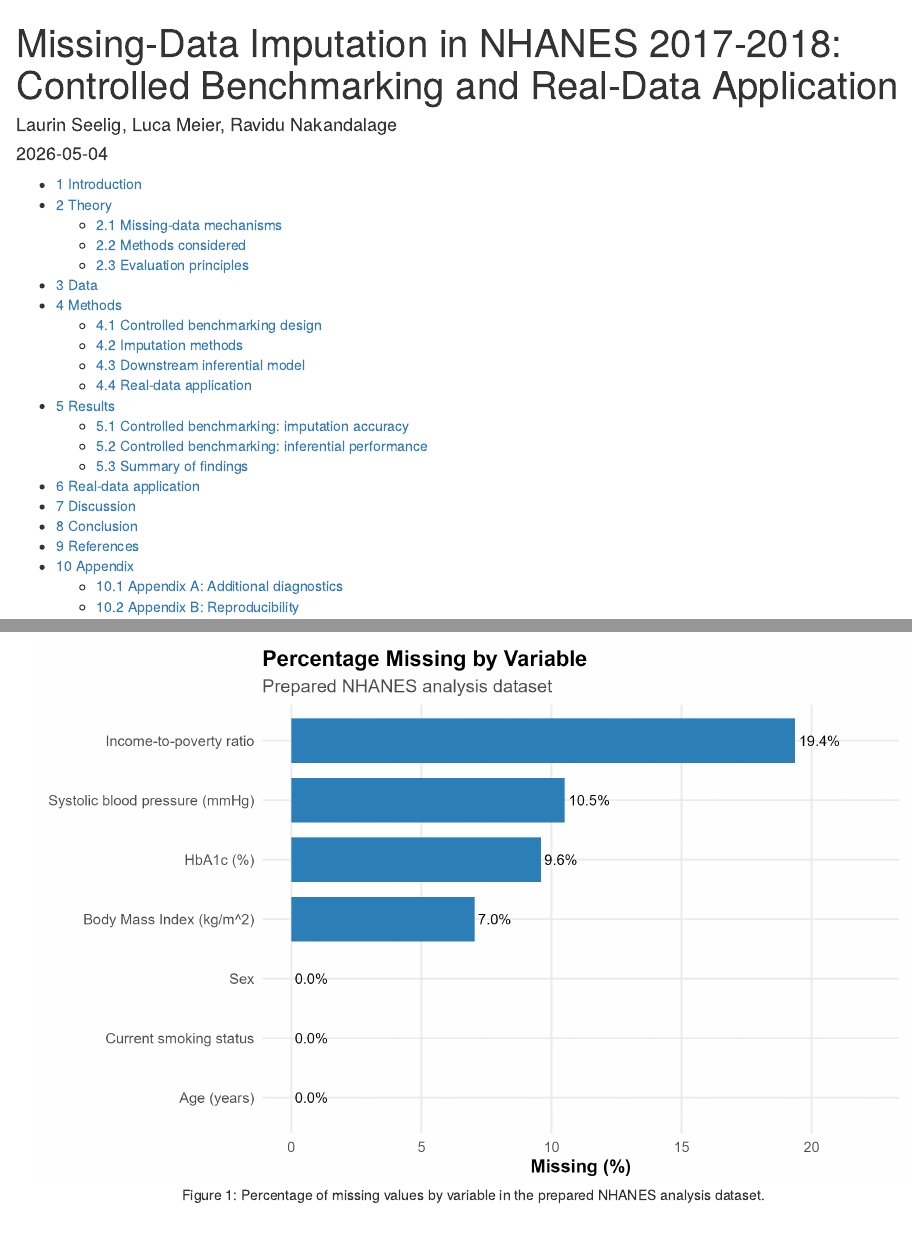
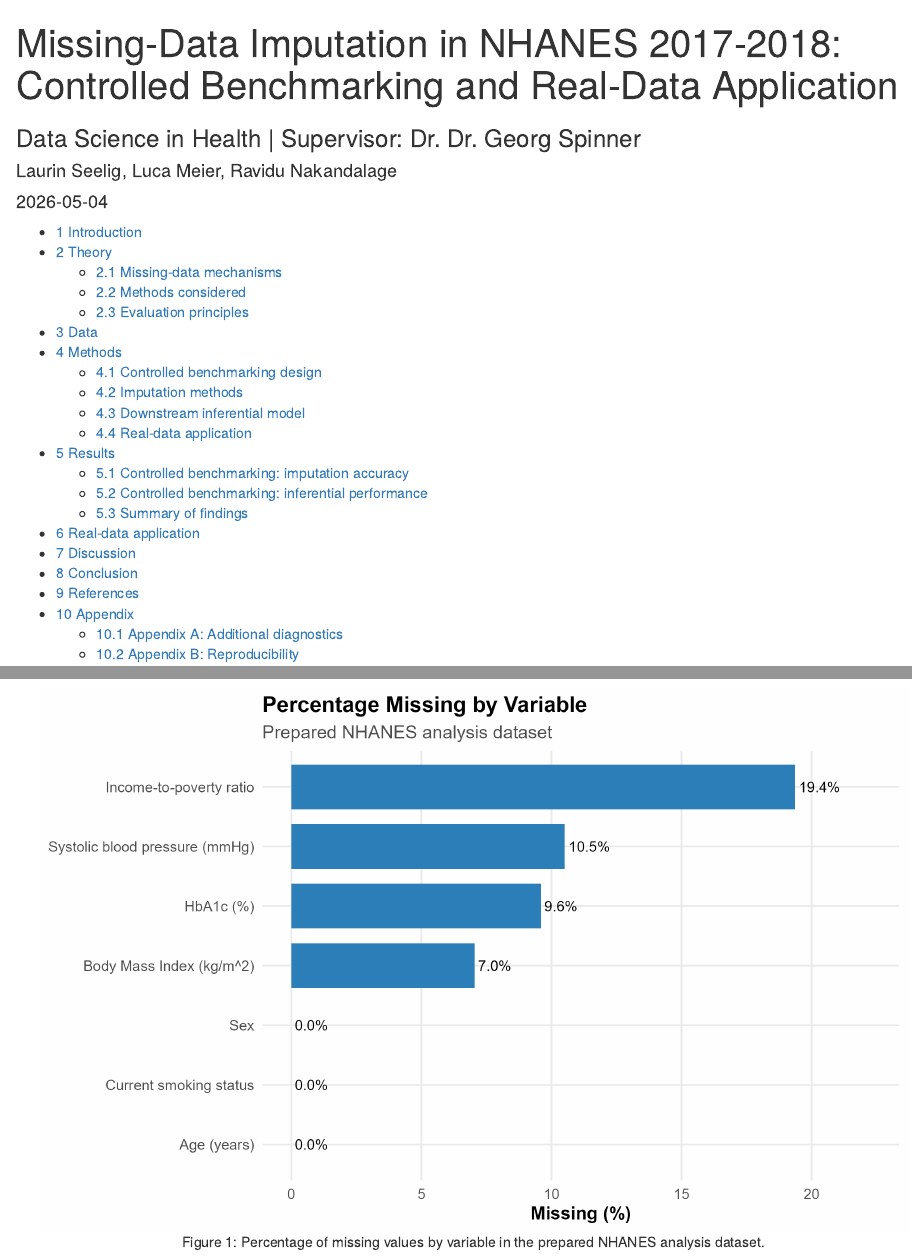
Before and after one commit to laurin4/Imputation-methods-project, an R Markdown document (report.Rmd): the page in a window 1100 px wide, from its top, and a second part further down, joined at a grey line. Rendered offline with R 4.5, knitr and Pandoc, with nearby package versions; code that draws random numbers runs with fixed seeds of ours.

Commit message:
Add supervisor Dr. Georg Spinner to report header

```diff
--- a/report.Rmd
+++ b/report.Rmd
@@ -2,6 +2,7 @@
 title: "Missing-Data Imputation in NHANES 2017-2018: Controlled Benchmarking and Real-Data Application"
 author: "Laurin Seelig, Luca Meier, Ravidu Nakandalage"
 date: "`r format(Sys.Date(), '%Y-%m-%d')`"
+subtitle: "Data Science in Health | Supervisor: Dr. Dr. Georg Spinner"
 output:
   html_document:
     toc: true
```
